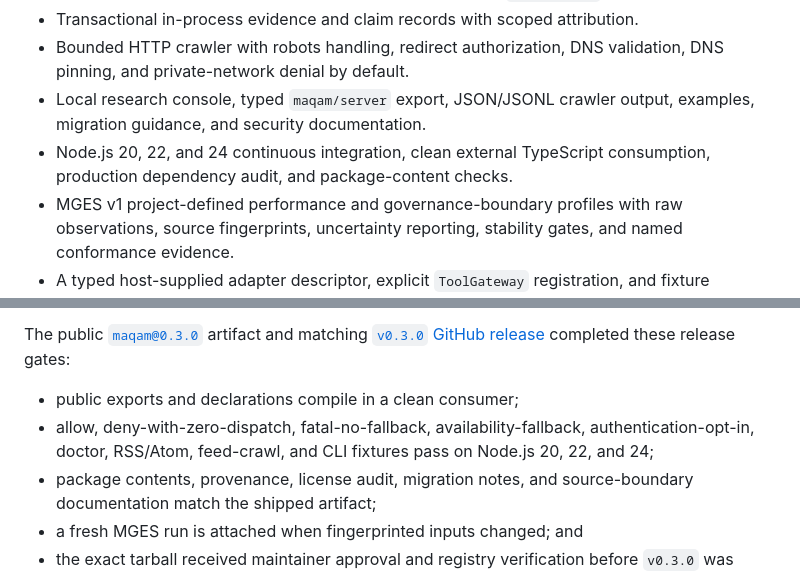
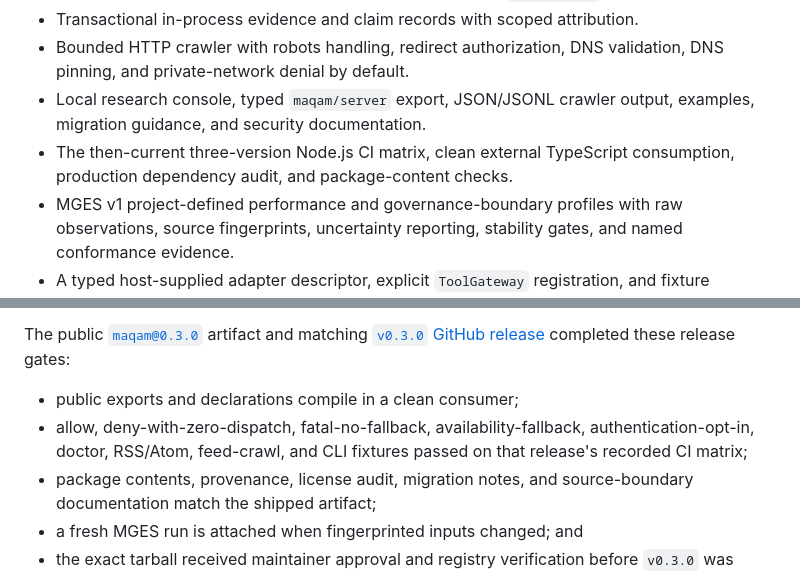
Before and after one commit to AjnasNB/maqam, a Markdown page: ROADMAP.md, 2 parts joined by grey strips. Drawn GitHub-style.

```diff
--- a/ROADMAP.md
+++ b/ROADMAP.md
@@ -24,7 +24,7 @@ Maqam will integrate with orchestration, model, browser, crawl, and observabilit
 - Transactional in-process evidence and claim records with scoped attribution.
 - Bounded HTTP crawler with robots handling, redirect authorization, DNS validation, DNS pinning, and private-network denial by default.
 - Local research console, typed `maqam/server` export, JSON/JSONL crawler output, examples, migration guidance, and security documentation.
-- Node.js 20, 22, and 24 continuous integration, clean external TypeScript consumption, production dependency audit, and package-content checks.
+- The then-current three-version Node.js CI matrix, clean external TypeScript consumption, production dependency audit, and package-content checks.
 - MGES v1 project-defined performance and governance-boundary profiles with raw observations, source fingerprints, uncertainty reporting, stability gates, and named conformance evidence.
 - A typed host-supplied adapter descriptor, explicit `ToolGateway` registration, and fixture conformance probe for function, SDK, HTTP, MCP-style, and custom transports.
 
@@ -41,7 +41,7 @@ Maqam will integrate with orchestration, model, browser, crawl, and observabilit
 The public [`maqam@0.3.0`](https://www.npmjs.com/package/maqam/v/0.3.0) artifact and matching [`v0.3.0` GitHub release](https://github.com/AjnasNB/maqam/releases/tag/v0.3.0) completed these release gates:
 
 - public exports and declarations compile in a clean consumer;
-- allow, deny-with-zero-dispatch, fatal-no-fallback, availability-fallback, authentication-opt-in, doctor, RSS/Atom, feed-crawl, and CLI fixtures pass on Node.js 20, 22, and 24;
+- allow, deny-with-zero-dispatch, fatal-no-fallback, availability-fallback, authentication-opt-in, doctor, RSS/Atom, feed-crawl, and CLI fixtures passed on that release's recorded CI matrix;
 - package contents, provenance, license audit, migration notes, and source-boundary documentation match the shipped artifact;
 - a fresh MGES run is attached when fingerprinted inputs changed; and
 - the exact tarball received maintainer approval and registry verification before `v0.3.0` was tagged.
```
Also changed, not shown: CONTRIBUTING.md (+2 -2 lines).
